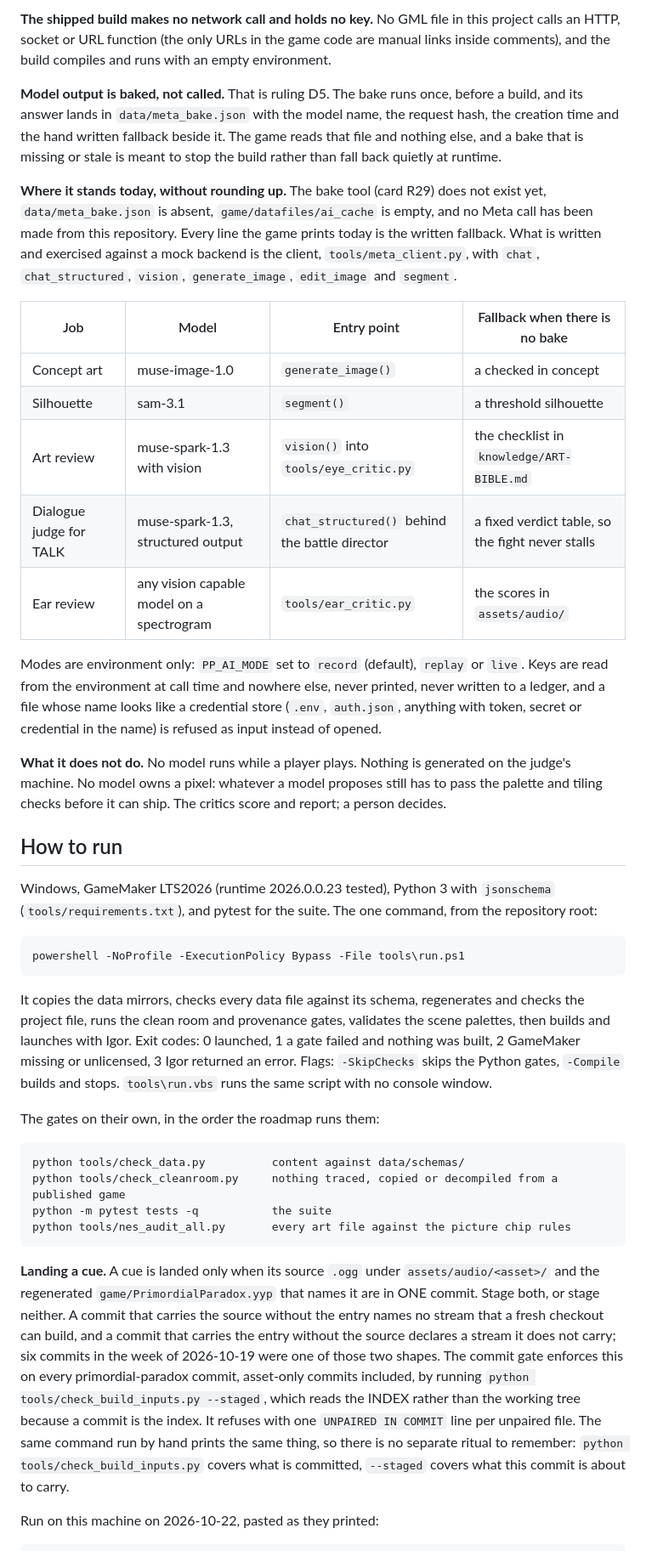
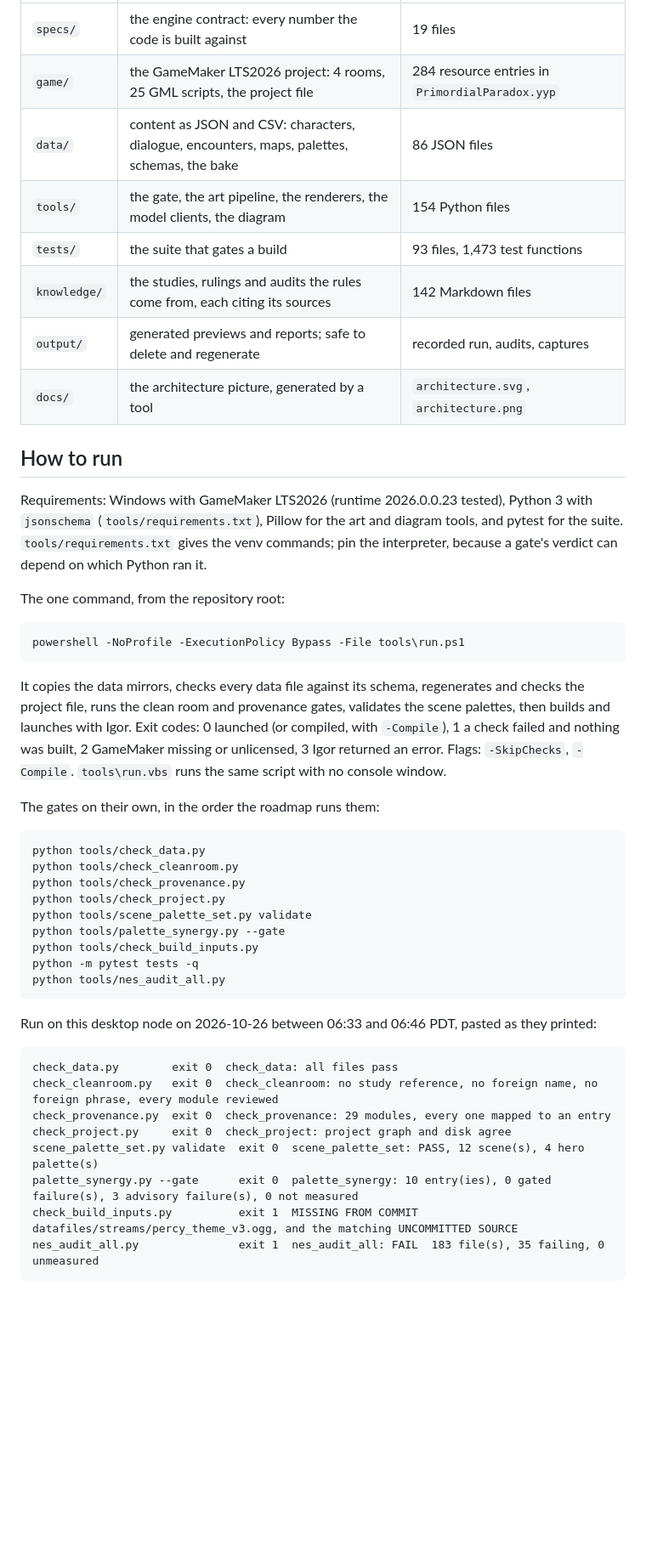
Before and after one commit to NayilRArana/primordial-paradox, a Markdown page: README.md, the part around one of its changes. Shown at 85% size. Drawn GitHub-style; blank space fills up the shorter version.

```diff
--- a/README.md
+++ b/README.md
@@ -40,63 +35,48 @@ laptop with the wifi off.
-**The shipped build makes no network call and holds no key.** No GML file in this project calls an HTTP, socket or URL
-function (the only URLs in the game code are manual links inside comments), and the build compiles and runs with an
-empty environment.
-
-**Model output is baked, not called.** That is ruling D5. The bake runs once, before a build, and its answer lands in
-`data/meta_bake.json` with the model name, the request hash, the creation time and the hand written fallback beside
-it. The game reads that file and nothing else, and a bake that is missing or stale is meant to stop the build rather
-than fall back quietly at runtime.
-
-**Where it stands today, without rounding up.** The bake tool (card R29) does not exist yet, `data/meta_bake.json` is
-absent, `game/datafiles/ai_cache` is empty, and no Meta call has been made from this repository. Every line the game
-prints today is the written fallback. What is written and exercised against a mock backend is the client,
-`tools/meta_client.py`, with `chat`, `chat_structured`, `vision`, `generate_image`, `edit_image` and `segment`.
-
-| Job | Model | Entry point | Fallback when there is no bake |
-| --- | --- | --- | --- |
-| Concept art | muse-image-1.0 | `generate_image()` | a checked in concept |
-| Silhouette | sam-3.1 | `segment()` | a threshold silhouette |
-| Art review | muse-spark-1.3 with vision | `vision()` into `tools/eye_critic.py` | the checklist in `knowledge/ART-BIBLE.md` |
-| Dialogue judge for TALK | muse-spark-1.3, structured output | `chat_structured()` behind the battle director | a fixed verdict table, so the fight never stalls |
-| Ear review | any vision capable model on a spectrogram | `tools/ear_critic.py` | the scores in `assets/audio/` |
-
-Modes are environment only: `PP_AI_MODE` set to `record` (default), `replay` or `live`. Keys are read from the
-environment at call time and nowhere else, never printed, never written to a ledger, and a file whose name looks like
-a credential store (`.env`, `auth.json`, anything with token, secret or credential in the name) is refused as input
-instead of opened.
-
-**What it does not do.** No model runs while a player plays. Nothing is generated on the judge's machine. No model
-owns a pixel: whatever a model proposes still has to pass the palette and tiling checks before it can ship. The
-critics score and report; a person decides.
+| `specs/` | the engine contract: every number the code is built against | 19 files |
+| `game/` | the GameMaker LTS2026 project: 4 rooms, 25 GML scripts, the project file | 284 resource entries in `PrimordialParadox.yyp` |
+| `data/` | content as JSON and CSV: characters, dialogue, encounters, maps, palettes, schemas, the bake | 86 JSON files |
+| `tools/` | the gate, the art pipeline, the renderers, the model clients, the diagram | 154 Python files |
+| `tests/` | the suite that gates a build | 93 files, 1,473 test functions |
+| `knowledge/` | the studies, rulings and audits the rules come from, each citing its sources | 142 Markdown files |
+| `output/` | generated previews and reports; safe to delete and regenerate | recorded run, audits, captures |
+| `docs/` | the architecture picture, generated by a tool | `architecture.svg`, `architecture.png` |
 
 ## How to run
 
-Windows, GameMaker LTS2026 (runtime 2026.0.0.23 tested), Python 3 with `jsonschema` (`tools/requirements.txt`), and
-pytest for the suite. The one command, from the repository root:
+Requirements: Windows with GameMaker LTS2026 (runtime 2026.0.0.23 tested), Python 3 with `jsonschema`
+(`tools/requirements.txt`), Pillow for the art and diagram tools, and pytest for the suite. `tools/requirements.txt`
+gives the venv commands; pin the interpreter, because a gate's verdict can depend on which Python ran it.
+
+The one command, from the repository root:
 
     powershell -NoProfile -ExecutionPolicy Bypass -File tools\run.ps1
 
 It copies the data mirrors, checks every data file against its schema, regenerates and checks the project file, runs
 the clean room and provenance gates, validates the scene palettes, then builds and launches with Igor. Exit codes: 0
-launched, 1 a gate failed and nothing was built, 2 GameMaker missing or unlicensed, 3 Igor returned an error. Flags:
-`-SkipChecks` skips the Python gates, `-Compile` builds and stops. `tools\run.vbs` runs the same script with no
-console window.
+launched (or compiled, with `-Compile`), 1 a check failed and nothing was built, 2 GameMaker missing or unlicensed,
+3 Igor returned an error. Flags: `-SkipChecks`, `-Compile`. `tools\run.vbs` runs the same script with no console
+window.
 
 The gates on their own, in the order the roadmap runs them:
 
-    python tools/check_data.py          content against data/schemas/
-    python tools/check_cleanroom.py     nothing traced, copied or decompiled from a published game
-    python -m pytest tests -q           the suite
-    python tools/nes_audit_all.py       every art file against the picture chip rules
+    python tools/check_data.py
+    python tools/check_cleanroom.py
+    python tools/check_provenance.py
+    python tools/check_project.py
+    python tools/scene_palette_set.py validate
+    python tools/palette_synergy.py --gate
+    python tools/check_build_inputs.py
+    python -m pytest tests -q
+    python tools/nes_audit_all.py
 
-**Landing a cue.** A cue is landed only when its source `.ogg` under `assets/audio/<asset>/` and the regenerated
-`game/PrimordialParadox.yyp` that names it are in ONE commit. Stage both, or stage neither. A commit that carries the
-source without the entry names no stream that a fresh checkout can build, and a commit that carries the entry without
-the source declares a stream it does not carry; six commits in the week of 2026-10-19 were one of those two shapes.
-The commit gate enforces this on every primordial-paradox commit, asset-only commits included, by running
-`python tools/check_build_inputs.py --staged`, which reads the INDEX rather than the working tree because a commit
-is the index. It refuses with one `UNPAIRED IN COMMIT` line per unpaired file. The same command run by hand prints
-the same thing, so there is no separate ritual to remember: `python tools/check_build_inputs.py` covers what is
-committed, `--staged` covers what this commit is about to carry.
+Run on this desktop node on 2026-10-26 between 06:33 and 06:46 PDT, pasted as they printed:
 
-Run on this machine on 2026-10-22, pasted as they printed:
+    check_data.py        exit 0  check_data: all files pass
+    check_cleanroom.py   exit 0  check_cleanroom: no study reference, no foreign name, no foreign phrase, every module reviewed
+    check_provenance.py  exit 0  check_provenance: 29 modules, every one mapped to an entry
+    check_project.py     exit 0  check_project: project graph and disk agree
+    scene_palette_set.py validate  exit 0  scene_palette_set: PASS, 12 scene(s), 4 hero palette(s)
+    palette_synergy.py --gate      exit 0  palette_synergy: 10 entry(ies), 0 gated failure(s), 3 advisory failure(s), 0 not measured
+    check_build_inputs.py          exit 1  MISSING FROM COMMIT datafiles/streams/percy_theme_v3.ogg, and the matching UNCOMMITTED SOURCE
+    nes_audit_all.py               exit 1  nes_audit_all: FAIL  183 file(s), 35 failing, 0 unmeasured
 
```
Also changed, not shown: other parts of README.md (+151 -99 lines), BUILT-WITH-AGENTS.md (added, +33 -0 lines), HACKATHON.md (added, +24 -0 lines).
